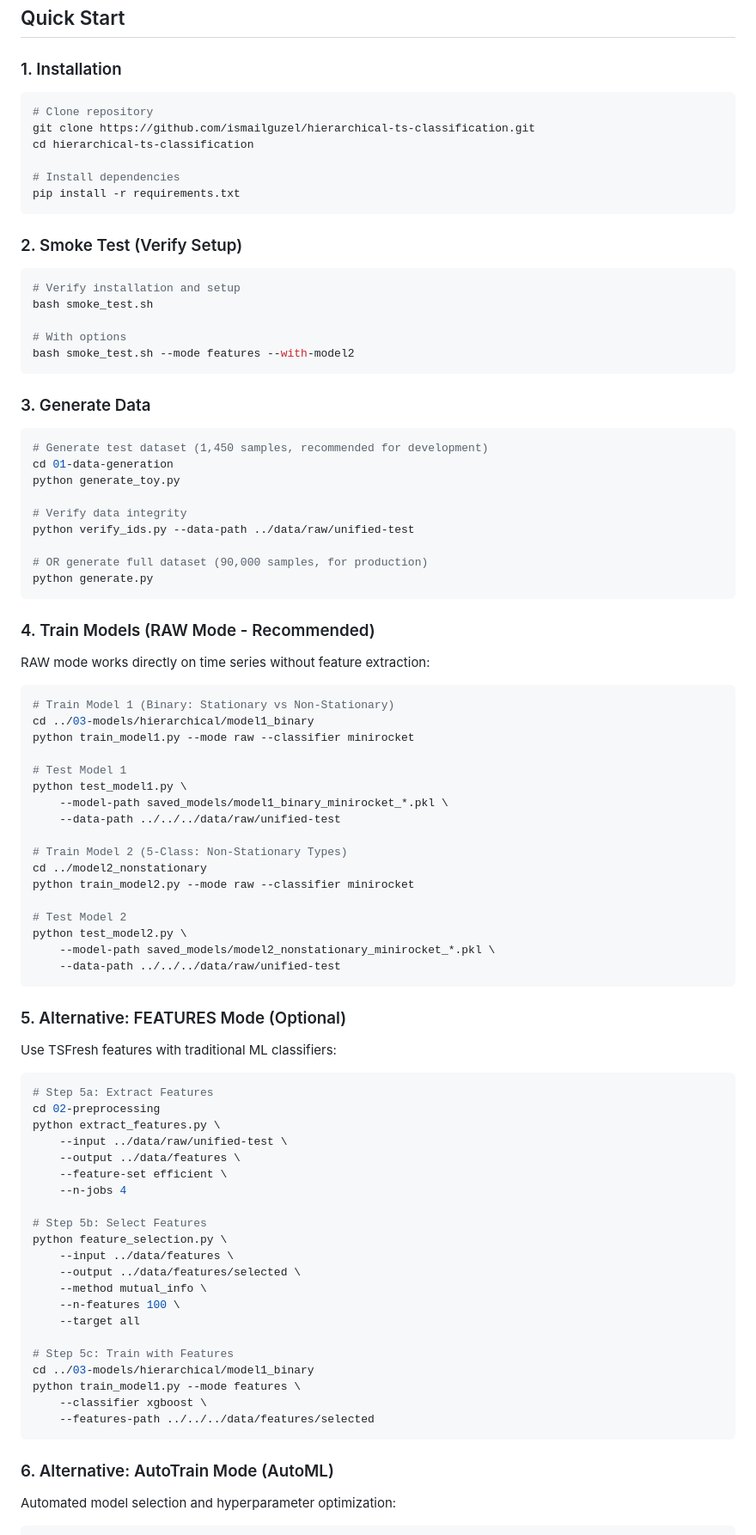
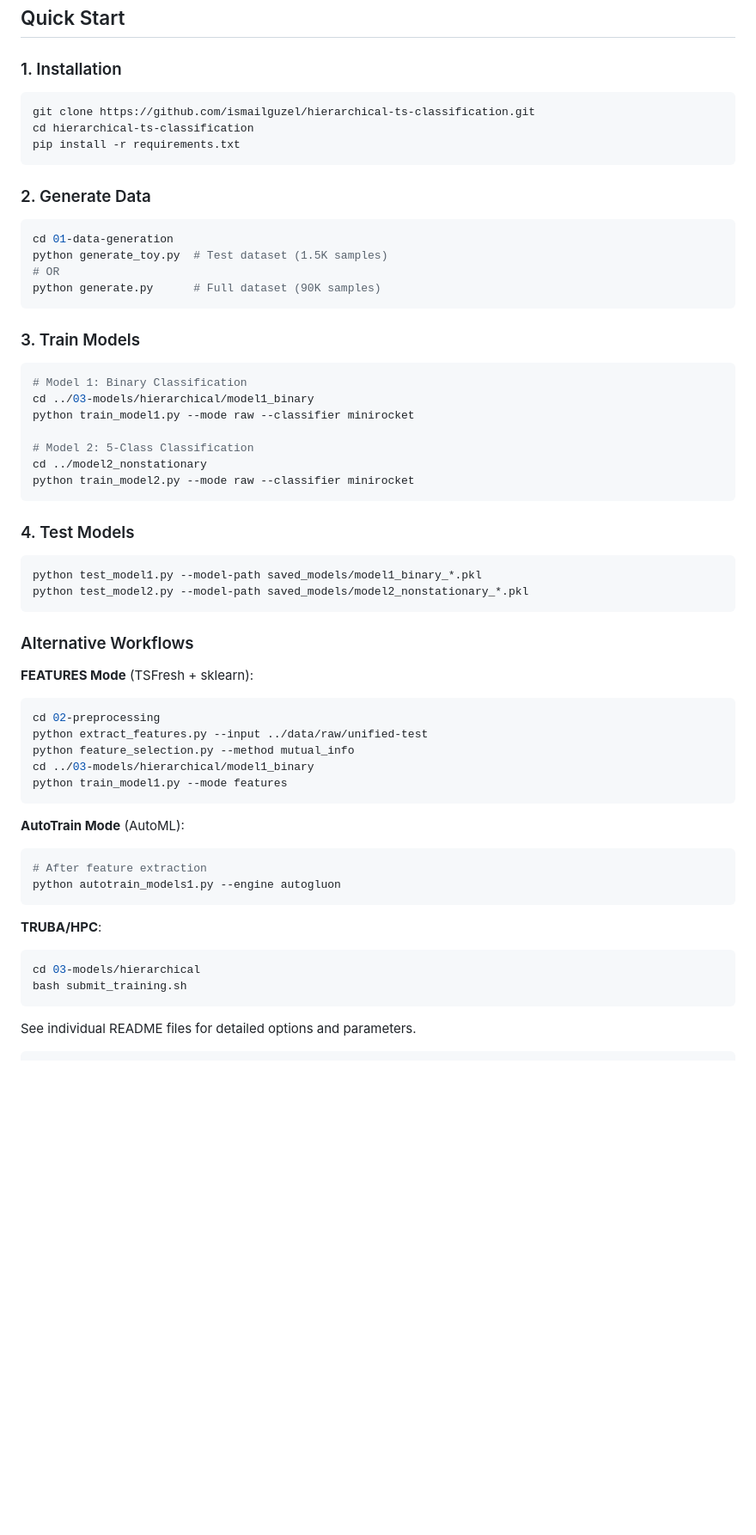
Before and after one commit to ismailguzel/ts-classification, a Markdown page: README.md, the part around one of its changes. Shown at 86% size. Rendered like a GitHub page; blank space fills up the shorter version.

Commit message:
main readme updated.

````diff
--- a/README.md
+++ b/README.md
@@ -71,92 +78,62 @@ hierarchical-ts-classification/
 ### 1. Installation
 
 ```bash
-# Clone repository
 git clone https://github.com/ismailguzel/hierarchical-ts-classification.git
 cd hierarchical-ts-classification
-
-# Install dependencies
 pip install -r requirements.txt
 ```
 
-### 2. Smoke Test (Verify Setup)
+### 2. Generate Data
 
 ```bash
-# Verify installation and setup
-bash smoke_test.sh
-
-# With options
-bash smoke_test.sh --mode features --with-model2
+cd 01-data-generation
+python generate_toy.py  # Test dataset (1.5K samples)
+# OR
+python generate.py      # Full dataset (90K samples)
 ```
 
-### 3. Generate Data
+### 3. Train Models
 
 ```bash
-# Generate test dataset (1,450 samples, recommended for development)
-cd 01-data-generation
-python generate_toy.py
-
-# Verify data integrity
-python verify_ids.py --data-path ../data/raw/unified-test
-
-# OR generate full dataset (90,000 samples, for production)
-python generate.py
-```
-
-### 4. Train Models (RAW Mode - Recommended)
-
-RAW mode works directly on time series without feature extraction:
-
-```bash
-# Train Model 1 (Binary: Stationary vs Non-Stationary)
+# Model 1: Binary Classification
 cd ../03-models/hierarchical/model1_binary
 python train_model1.py --mode raw --classifier minirocket
 
-# Test Model 1
-python test_model1.py \
-    --model-path saved_models/model1_binary_minirocket_*.pkl \
-    --data-path ../../../data/raw/unified-test
-
-# Train Model 2 (5-Class: Non-Stationary Types)
+# Model 2: 5-Class Classification
 cd ../model2_nonstationary
 python train_model2.py --mode raw --classifier minirocket
-
-# Test Model 2
-python test_model2.py \
-    --model-path saved_models/model2_nonstationary_minirocket_*.pkl \
-    --data-path ../../../data/raw/unified-test
 ```
 
-### 5. Alternative: FEATURES Mode (Optional)
-
-Use TSFresh features with traditional ML classifiers:
+### 4. Test Models
 
 ```bash
-# Step 5a: Extract Features
-cd 02-preprocessing
-python extract_features.py \
-    --input ../data/raw/unified-test \
-    --output ../data/features \
-    --feature-set efficient \
-    --n-jobs 4
-
-# Step 5b: Select Features
-python feature_selection.py \
-    --input ../data/features \
-    --output ../data/features/selected \
-    --method mutual_info \
-    --n-features 100 \
-    --target all
-
-# Step 5c: Train with Features
-cd ../03-models/hierarchical/model1_binary
-python train_model1.py --mode features \
-    --classifier xgboost \
-    --features-path ../../../data/features/selected
+python test_model1.py --model-path saved_models/model1_binary_*.pkl
+python test_model2.py --model-path saved_models/model2_nonstationary_*.pkl
 ```
 
-### 6. Alternative: AutoTrain Mode (AutoML)
+### Alternative Workflows
 
-Automated model selection and hyperparameter optimization:
+**FEATURES Mode** (TSFresh + sklearn):
+```bash
+cd 02-preprocessing
+python extract_features.py --input ../data/raw/unified-test
+python feature_selection.py --method mutual_info
+cd ../03-models/hierarchical/model1_binary
+python train_model1.py --mode features
+```
+
+**AutoTrain Mode** (AutoML):
+```bash
+# After feature extraction
+python autotrain_models1.py --engine autogluon
+```
+
+**TRUBA/HPC**:
+```bash
+cd 03-models/hierarchical
+bash submit_training.sh
+```
+
+See individual README files for detailed options and parameters.
 
 ```bash
````
Also changed, not shown: other parts of README.md (+90 -252 lines).
